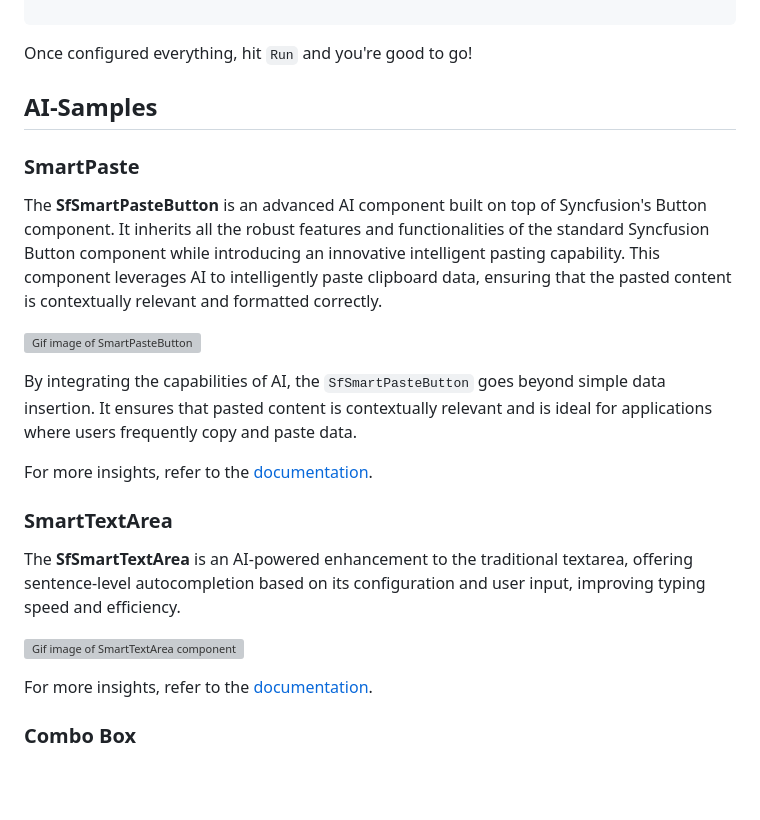
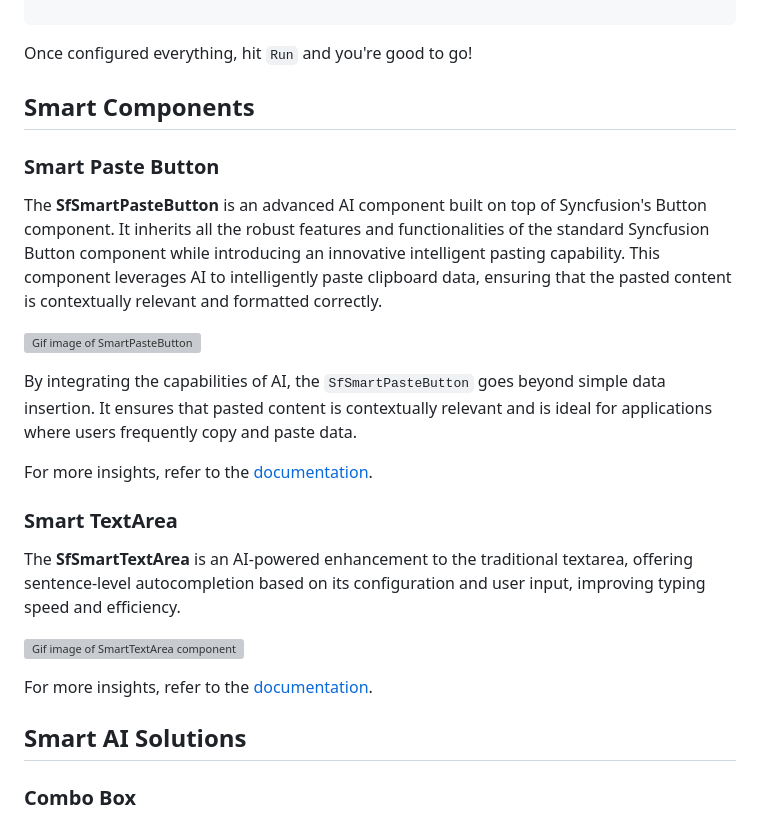
Before and after one commit to syncfusion/smart-ai-samples, a Markdown page: blazor/README.md, the part around the change. Drawn GitHub-style; blank space fills up the shorter version; grey boxes are pictures that could not be loaded.

```diff
--- a/blazor/README.md
+++ b/blazor/README.md
@@ -50,9 +50,9 @@ public string ApiKey = "your-api-key";
 
 Once configured everything, hit `Run` and you're good to go!
 
-## AI-Samples
+## Smart Components
 
-### SmartPaste
+### Smart Paste Button
 
 The **SfSmartPasteButton** is an advanced AI component built on top of Syncfusion's Button component. It inherits all the robust features and functionalities of the standard Syncfusion Button component while introducing an innovative intelligent pasting capability. This component leverages AI to intelligently paste clipboard data, ensuring that the pasted content is contextually relevant and formatted correctly.
 
@@ -62,13 +62,15 @@ By integrating the capabilities of AI, the `SfSmartPasteButton` goes beyond simp
 
 For more insights, refer to the [documentation](SyncfusionAISamples/Components/Pages/SmartPaste/Readme.md).
 
-### SmartTextArea
+### Smart TextArea
 
 The **SfSmartTextArea** is an AI-powered enhancement to the traditional textarea, offering sentence-level autocompletion based on its configuration and user input, improving typing speed and efficiency.
 
 ![Gif image of SmartTextArea component](SyncfusionAISamples/wwwroot/gif-images/smart-textarea/smart-textarea.gif)
 
 For more insights, refer to the [documentation](SyncfusionAISamples/Components/Pages/SmartTextArea/Readme.md).
+
+## Smart AI Solutions
 
 ### Combo Box
 
```
